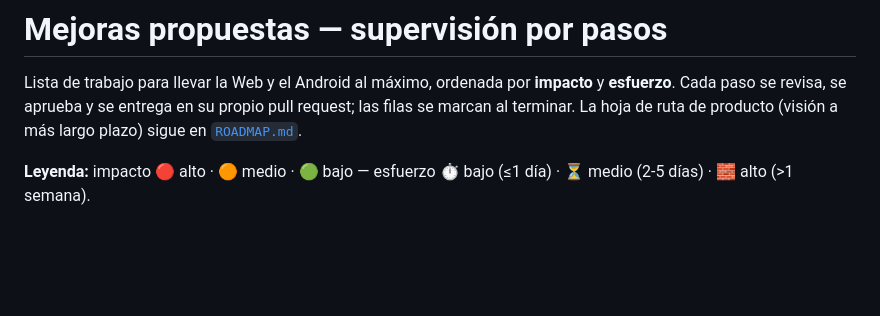
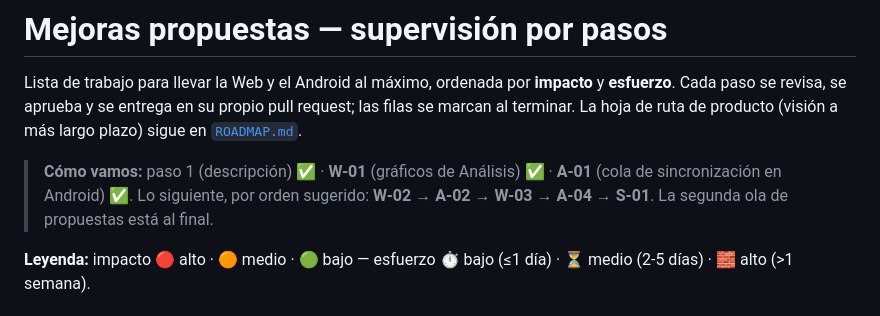
Before and after one commit to yhquintero/inventario, a Markdown page: docs/MEJORAS_PROPUESTAS.md, the part around one of its changes. Rendered like a GitHub page; blank space fills up the shorter version.

```diff
--- a/docs/MEJORAS_PROPUESTAS.md
+++ b/docs/MEJORAS_PROPUESTAS.md
@@ -3,6 +3,10 @@
 Lista de trabajo para llevar la Web y el Android al máximo, ordenada por **impacto** y **esfuerzo**.
 Cada paso se revisa, se aprueba y se entrega en su propio pull request; las filas se marcan al
 terminar. La hoja de ruta de producto (visión a más largo plazo) sigue en [`ROADMAP.md`](ROADMAP.md).
+
+> **Cómo vamos:** paso 1 (descripción) ✅ · **W-01** (gráficos de Análisis) ✅ · **A-01** (cola de
+> sincronización en Android) ✅. Lo siguiente, por orden sugerido: **W-02** → **A-02** → **W-03** →
+> **A-04** → **S-01**. La segunda ola de propuestas está al final.
 
 **Leyenda:** impacto 🔴 alto · 🟠 medio · 🟢 bajo — esfuerzo ⏱️ bajo (≤1 día) · ⏳ medio (2-5 días) ·
 🧱 alto (>1 semana).
```
Also changed, not shown: other parts of docs/MEJORAS_PROPUESTAS.md (+21 -0 lines), CHANGELOG.md (+4 -0 lines).
